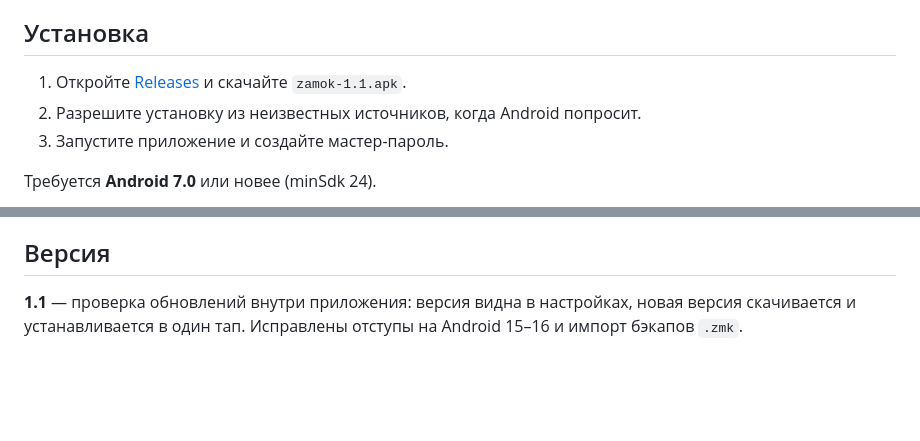
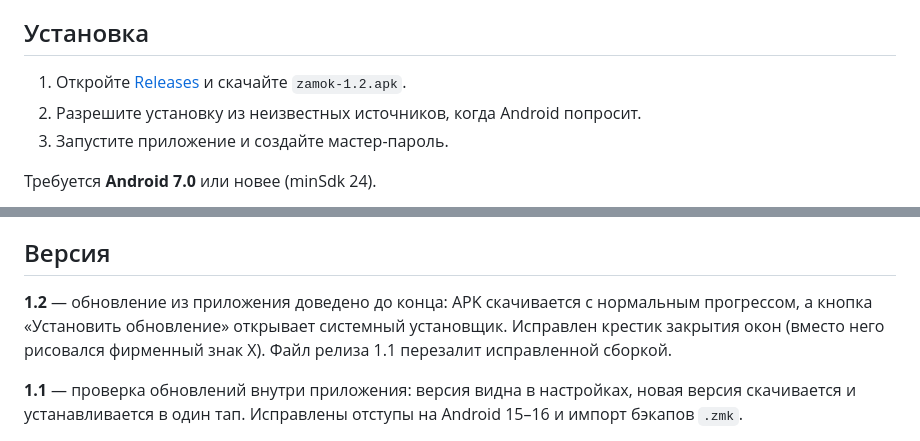
Before and after one commit to adminmik7/zamok, a Markdown page: README.md, 2 parts joined by grey strips. Rendered like a GitHub page; blank space fills up the shorter version.

Commit message:
docs: описание для v1.2

```diff
--- a/README.md
+++ b/README.md
@@ -33,7 +33,7 @@
 
 ## Установка
 
-1. Откройте [Releases](https://github.com/adminmik7/zamok/releases) и скачайте `zamok-1.1.apk`.
+1. Откройте [Releases](https://github.com/adminmik7/zamok/releases) и скачайте `zamok-1.2.apk`.
 2. Разрешите установку из неизвестных источников, когда Android попросит.
 3. Запустите приложение и создайте мастер-пароль.
 
@@ -47,6 +47,8 @@
 
 ## Версия
 
+**1.2** — обновление из приложения доведено до конца: APK скачивается с нормальным прогрессом, а кнопка «Установить обновление» открывает системный установщик. Исправлен крестик закрытия окон (вместо него рисовался фирменный знак X). Файл релиза 1.1 перезалит исправленной сборкой.
+
 **1.1** — проверка обновлений внутри приложения: версия видна в настройках, новая версия скачивается и устанавливается в один тап. Исправлены отступы на Android 15–16 и импорт бэкапов `.zmk`.
 
 **1.0** — первый публичный выпуск.
```
